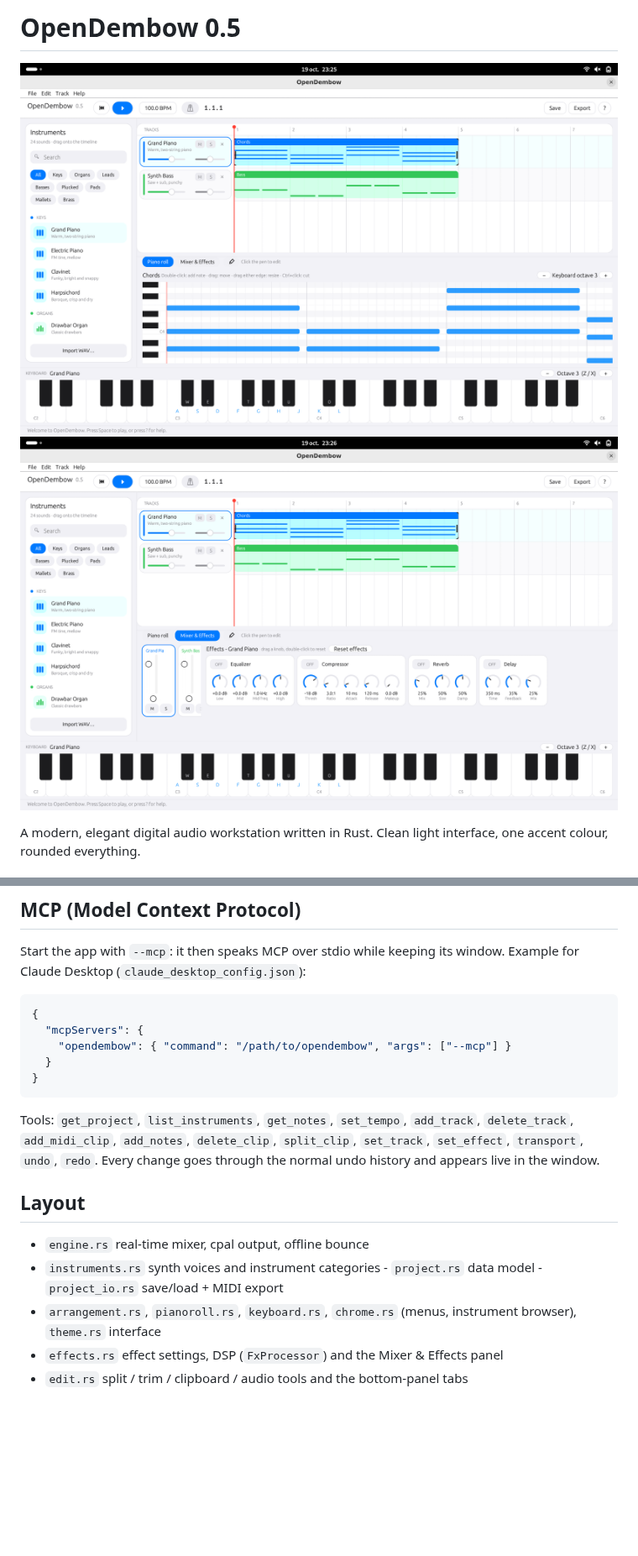
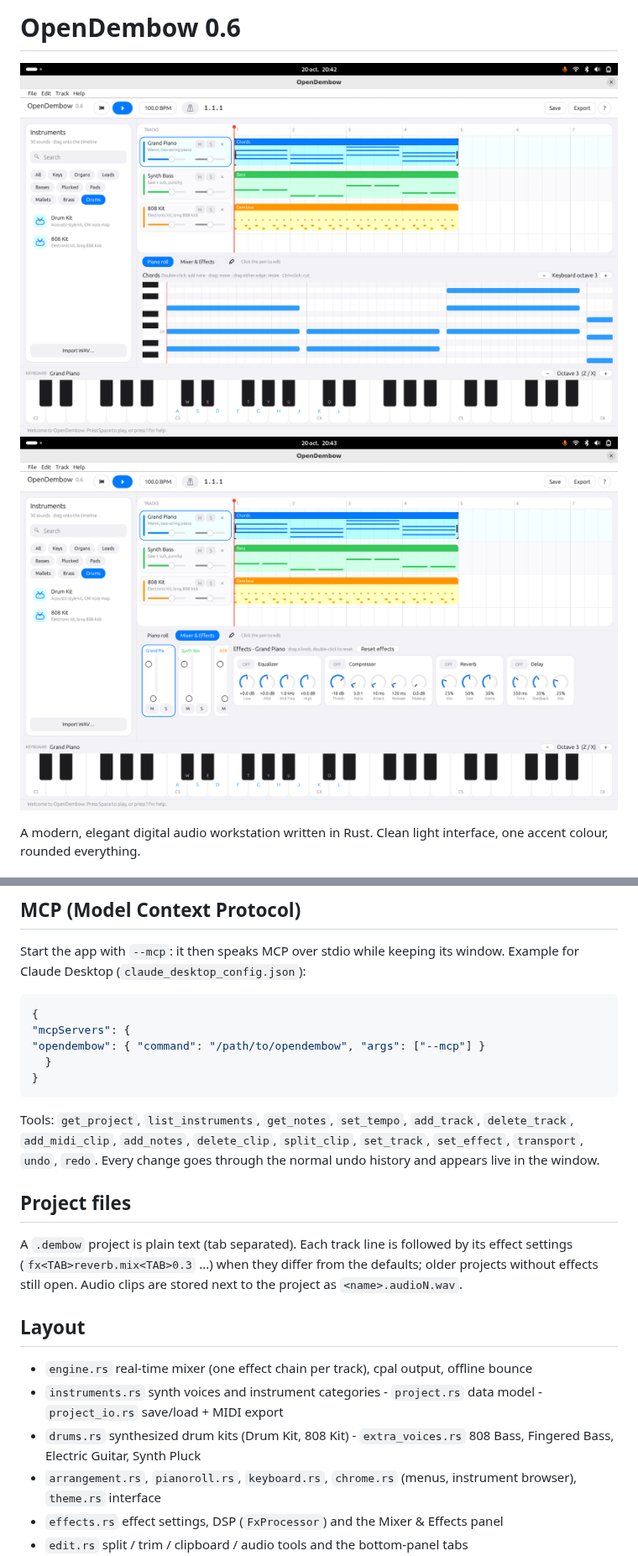
Before and after one commit to jorgeandrecastro/opendembow, a Markdown page: README.md, 2 parts joined by grey strips. Shown at 84% size. Rendered like a GitHub page; pictures changed too: images/image1.png, images/image2.png; blank space fills up the shorter version.

````diff
--- a/README.md
+++ b/README.md
@@ -1,4 +1,4 @@
-# OpenDembow 0.5
+# OpenDembow 0.6
 
 ![OpenDembow Interface](images/image1.png)
 ![OpenDembow Interface](images/image2.png)
@@ -50,8 +73,8 @@ Start the app with `--mcp`: it then speaks MCP over stdio while keeping its wind
 
 ```json
 {
-  "mcpServers": {
-    "opendembow": { "command": "/path/to/opendembow", "args": ["--mcp"] }
+"mcpServers": {
+"opendembow": { "command": "/path/to/opendembow", "args": ["--mcp"] }
   }
 }
 ```
@@ -60,9 +83,15 @@ Tools: `get_project`, `list_instruments`, `get_notes`, `set_tempo`, `add_track`,
 `delete_clip`, `split_clip`, `set_track`, `set_effect`, `transport`, `undo`, `redo`.
 Every change goes through the normal undo history and appears live in the window.
 
+## Project files
+A `.dembow` project is plain text (tab separated). Each track line is followed by its effect settings
+(`fx<TAB>reverb.mix<TAB>0.3` ...) when they differ from the defaults; older projects without effects still open.
+Audio clips are stored next to the project as `<name>.audioN.wav`.
+
 ## Layout
-- `engine.rs` real-time mixer, cpal output, offline bounce
+- `engine.rs` real-time mixer (one effect chain per track), cpal output, offline bounce
 - `instruments.rs` synth voices and instrument categories - `project.rs` data model - `project_io.rs` save/load + MIDI export
+- `drums.rs` synthesized drum kits (Drum Kit, 808 Kit) - `extra_voices.rs` 808 Bass, Fingered Bass, Electric Guitar, Synth Pluck
 - `arrangement.rs`, `pianoroll.rs`, `keyboard.rs`, `chrome.rs` (menus, instrument browser), `theme.rs` interface
 - `effects.rs` effect settings, DSP (`FxProcessor`) and the Mixer & Effects panel
 - `edit.rs` split / trim / clipboard / audio tools and the bottom-panel tabs
````
Also changed, not shown: other parts of README.md (+30 -7 lines), 7 other files.
